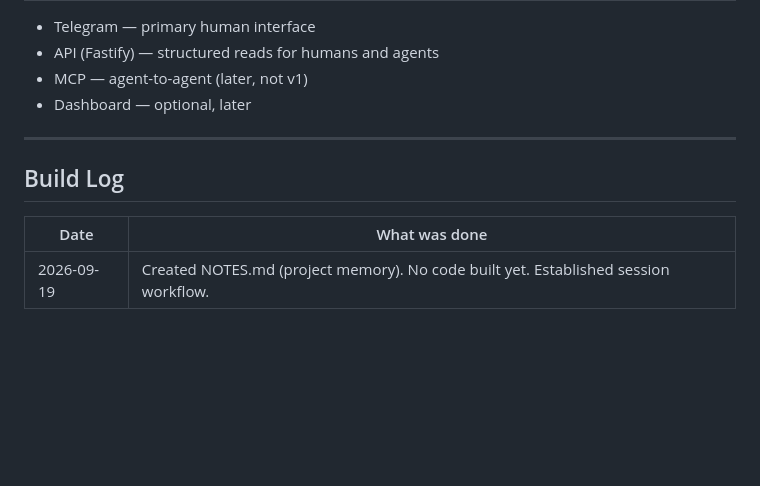
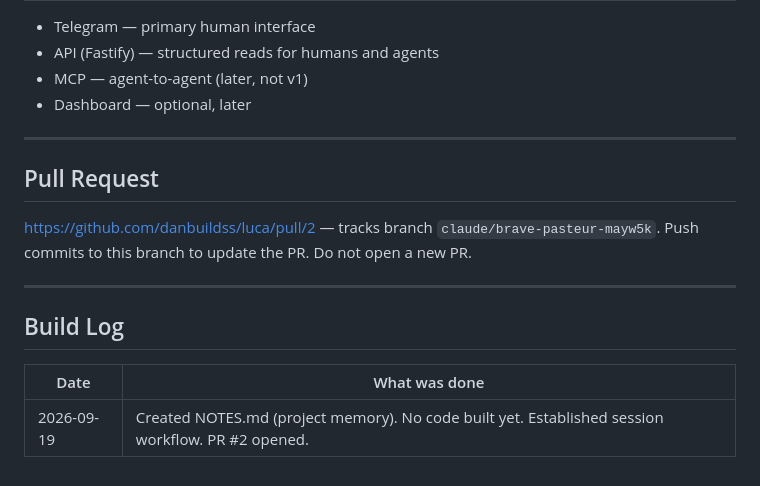
Before and after one commit to danbuildss/luca, a Markdown page: NOTES.md, the part around the change. Drawn GitHub-style; blank space fills up the shorter version.

Commit message:
Note PR #2 in NOTES.md
Co-Authored-By: Claude Sonnet 4.6 <noreply@anthropic.com>
Claude-Session: https://claude.ai/code/session_01KqcPsn2HCGWiE2FTmHKYEQ

```diff
--- a/NOTES.md
+++ b/NOTES.md
@@ -206,8 +206,15 @@ Luca is ready when it can:
 
 ---
 
+## Pull Request
+
+https://github.com/danbuildss/luca/pull/2 — tracks branch `claude/brave-pasteur-mayw5k`.
+Push commits to this branch to update the PR. Do not open a new PR.
+
+---
+
 ## Build Log
 
 | Date | What was done |
 |---|---|
-| 2026-09-19 | Created NOTES.md (project memory). No code built yet. Established session workflow. |
+| 2026-09-19 | Created NOTES.md (project memory). No code built yet. Established session workflow. PR #2 opened. |
```
